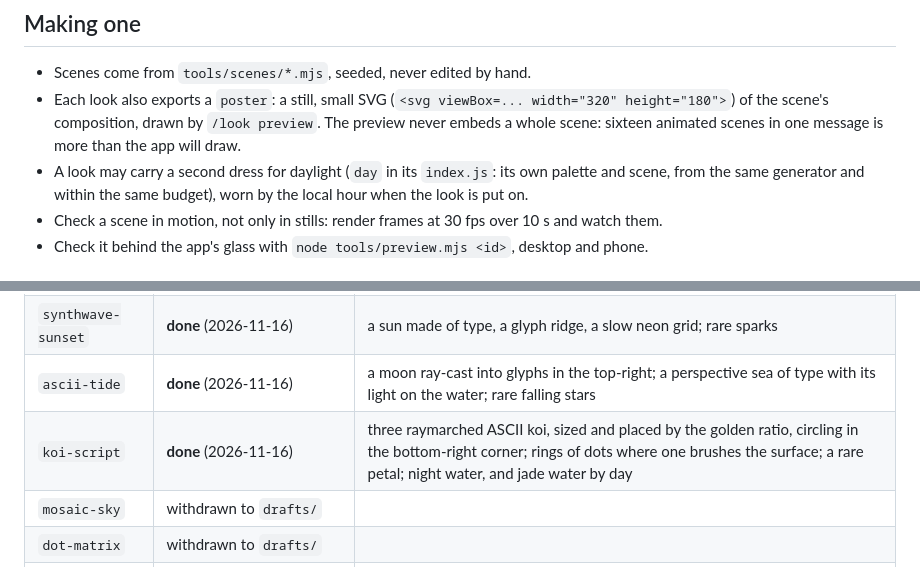
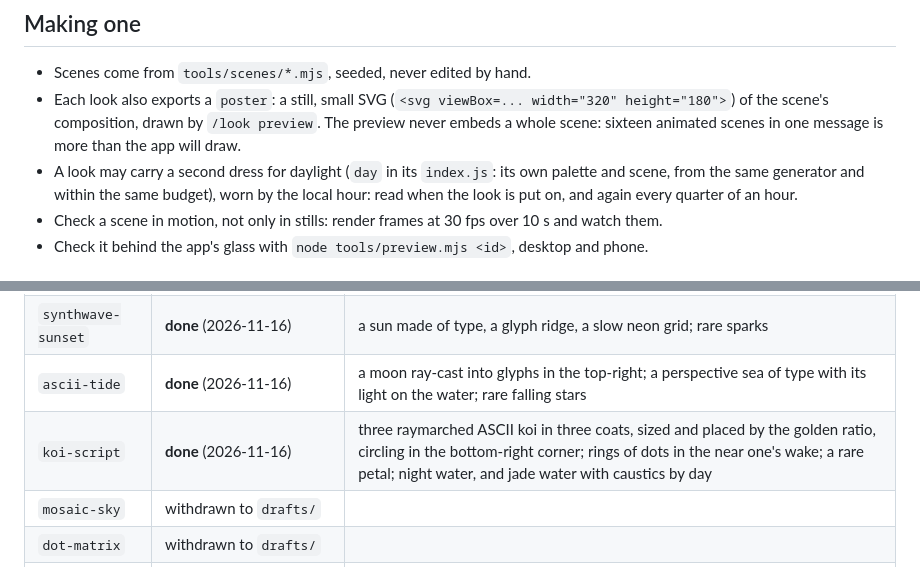
Before and after one commit to enuzzo/claude-looks, a Markdown page: docs/DIRECTION.md, 2 parts joined by grey strips. GitHub-like rendering.

```diff
--- a/docs/DIRECTION.md
+++ b/docs/DIRECTION.md
@@ -46,7 +46,8 @@ ASCII pines). The middle, where the conversation sits, stays clear.
   of the scene's composition, drawn by `/look preview`. The preview never embeds a whole scene: sixteen
   animated scenes in one message is more than the app will draw.
 - A look may carry a second dress for daylight (`day` in its `index.js`: its own palette and scene, from
-  the same generator and within the same budget), worn by the local hour when the look is put on.
+  the same generator and within the same budget), worn by the local hour: read when the look is put on,
+  and again every quarter of an hour.
 - Check a scene in motion, not only in stills: render frames at 30 fps over 10 s and watch them.
 - Check it behind the app's glass with `node tools/preview.mjs <id>`, desktop and phone.
 
@@ -60,7 +61,7 @@ until they meet this standard.
 | `abyssal` | **done** (2026-11-16) | a raymarched ASCII manta gliding in the bottom-right corner; jellies at the edge; a rare turtle |
 | `synthwave-sunset` | **done** (2026-11-16) | a sun made of type, a glyph ridge, a slow neon grid; rare sparks |
 | `ascii-tide` | **done** (2026-11-16) | a moon ray-cast into glyphs in the top-right; a perspective sea of type with its light on the water; rare falling stars |
-| `koi-script` | **done** (2026-11-16) | three raymarched ASCII koi, sized and placed by the golden ratio, circling in the bottom-right corner; rings of dots where one brushes the surface; a rare petal; night water, and jade water by day |
+| `koi-script` | **done** (2026-11-16) | three raymarched ASCII koi in three coats, sized and placed by the golden ratio, circling in the bottom-right corner; rings of dots in the near one's wake; a rare petal; night water, and jade water with caustics by day |
 | `mosaic-sky` | withdrawn to `drafts/` | |
 | `dot-matrix` | withdrawn to `drafts/` | |
 | `digital-rain` | **done** (2026-11-16) | a slow curtain of glyph rain at the right edge, three depths; a rare lone column in the empty field |
```
Also changed, not shown: README.md (+1 -1 lines), docs/screenshots/koi-script-dark-desktop.png, docs/screenshots/koi-script-dark-mobile.png, docs/screenshots/koi-script-day-dark-desktop.png, docs/screenshots/koi-script-day-dark-mobile.png, docs/screenshots/koi-script-day-scene.png, docs/screenshots/koi-script-scene.png, 7 other files.
